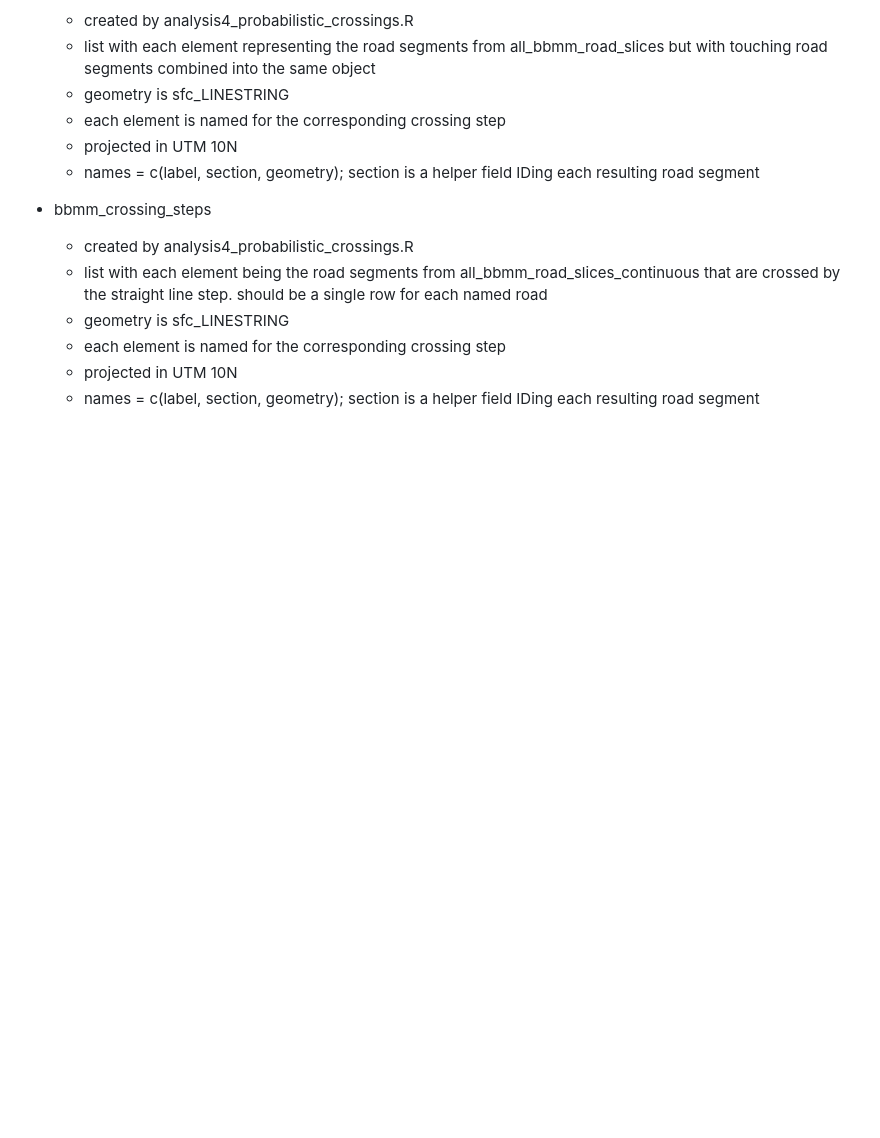
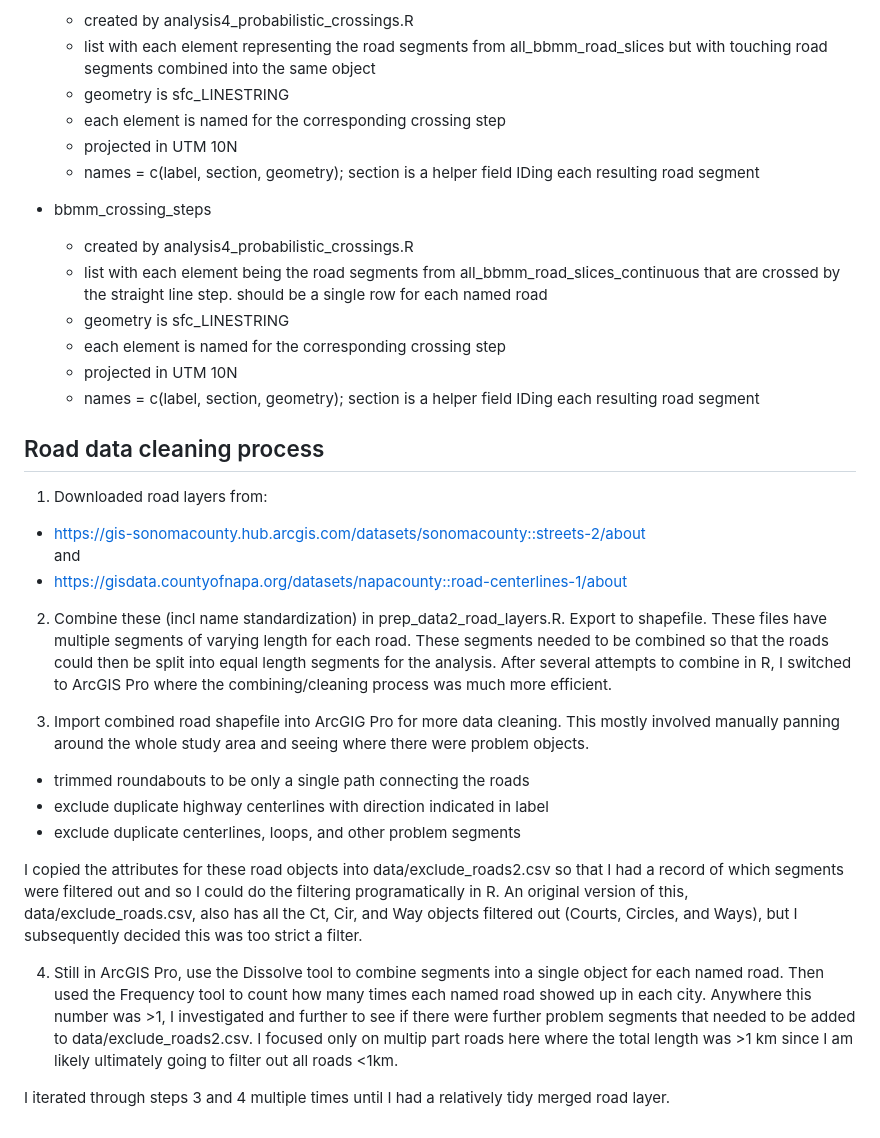
Before and after one commit to scottfjennings/mt_lion_crossings_and_corridors, a Markdown page: README.md, the part around the change printed below. GitHub-like rendering; blank space fills up the shorter version.

```diff
--- a/README.md
+++ b/README.md
@@ -97,3 +31,27 @@ throughout these objects, step.id or  is generally the main "key" field and is a
   + each element is named for the corresponding crossing step
   + projected in UTM 10N
   + names = c(label, section, geometry); section is a helper field IDing each resulting road segment
+
+
+
+
+
+## Road data cleaning process
+1. Downloaded road layers from:
+  + https://gis-sonomacounty.hub.arcgis.com/datasets/sonomacounty::streets-2/about
+  and
+  + https://gisdata.countyofnapa.org/datasets/napacounty::road-centerlines-1/about
+
+2. Combine these (incl name standardization) in prep_data2_road_layers.R. Export to shapefile. These files have multiple segments of varying length for each road. These segments needed to be combined so that the roads could then be split into equal length segments for the analysis. After several attempts to combine in R, I switched to ArcGIS Pro where the combining/cleaning process was much more efficient.
+
+3. Import combined road shapefile into ArcGIG Pro for more data cleaning. This mostly involved manually panning around the whole study area and seeing where there were problem objects.
+  + trimmed roundabouts to be only a single path connecting the roads
+  + exclude duplicate highway centerlines with direction indicated in label
+  + exclude duplicate centerlines, loops, and other problem segments
+
+I copied the attributes for these road objects into data/exclude_roads2.csv so that I had a record of which segments were filtered out and so I could do the filtering programatically in R. An original version of this, data/exclude_roads.csv, also has all the Ct, Cir, and Way objects filtered out (Courts, Circles, and Ways), but I subsequently decided this was too strict a filter.
+
+4. Still in ArcGIS Pro, use the Dissolve tool to combine segments into a single object for each named road. Then used the Frequency tool to count how many times each named road showed up in each city. Anywhere this number was >1, I investigated and further to see if there were further problem segments that needed to be added to data/exclude_roads2.csv. I focused only on multip part roads here where the total length was >1 km since I am likely ultimately going to filter out all roads <1km.
+
+
+I iterated through steps 3 and 4 multiple times until I had a relatively tidy merged road layer.
```
Also changed, not shown: other parts of README.md (+1 -67 lines).
